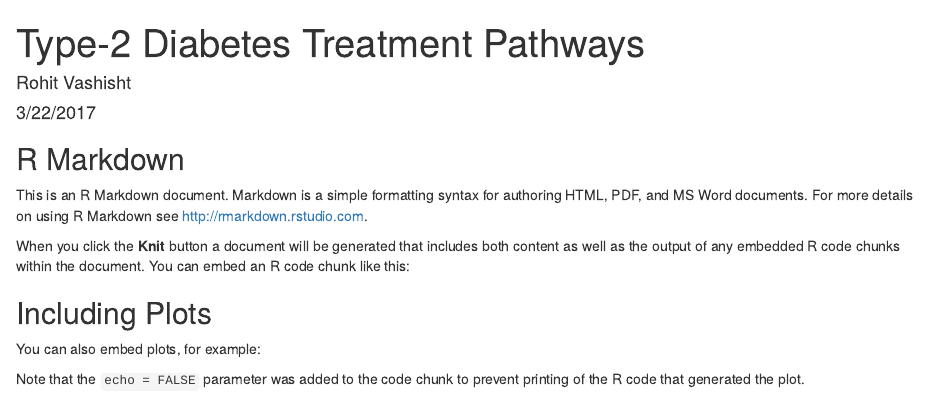
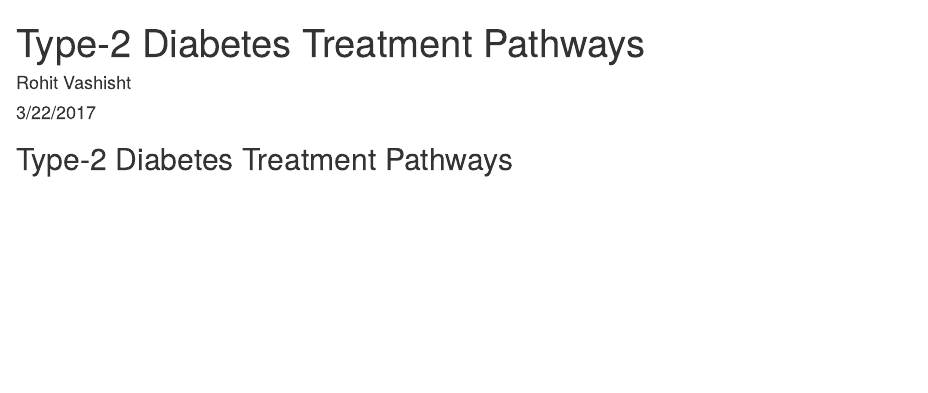
Before and after one commit to rohit43/DiabetesTxPath, an R Markdown document (README.Rmd): the page in a window 1100 px wide, from its top. Rendered offline with R 4.5, knitr and Pandoc, with nearby package versions.

Commit message:
Update README.Rmd

```diff
--- a/README.Rmd
+++ b/README.Rmd
@@ -6,18 +6,4 @@ output: html_document
 ---
 
 
-## R Markdown
-
-This is an R Markdown document. Markdown is a simple formatting syntax for authoring HTML, PDF, and MS Word documents. For more details on using R Markdown see <http://rmarkdown.rstudio.com>.
-
-When you click the **Knit** button a document will be generated that includes both content as well as the output of any embedded R code chunks within the document. You can embed an R code chunk like this:
-
-
-
-## Including Plots
-
-You can also embed plots, for example:
-
-
-
-Note that the `echo = FALSE` parameter was added to the code chunk to prevent printing of the R code that generated the plot.
+## Type-2 Diabetes Treatment Pathways
```
